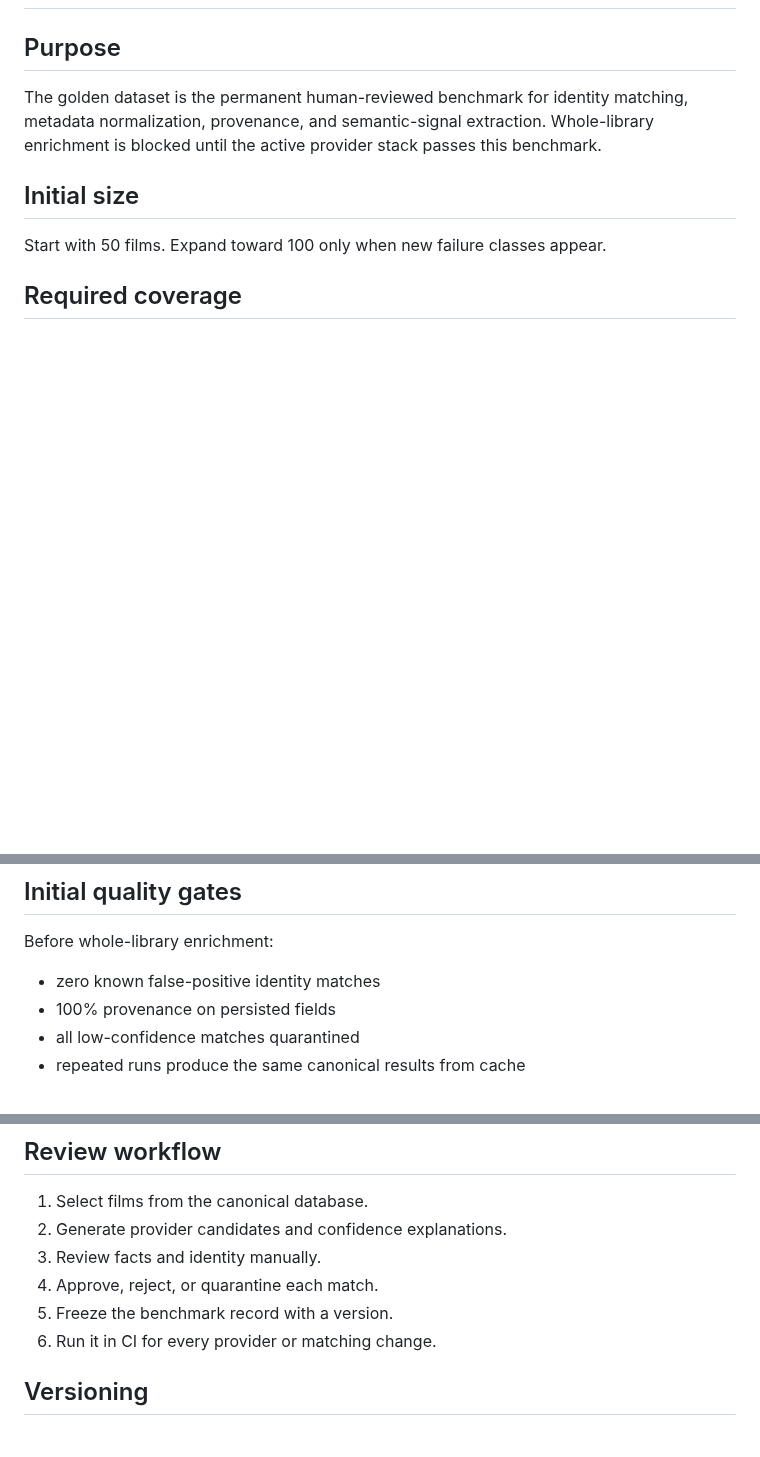
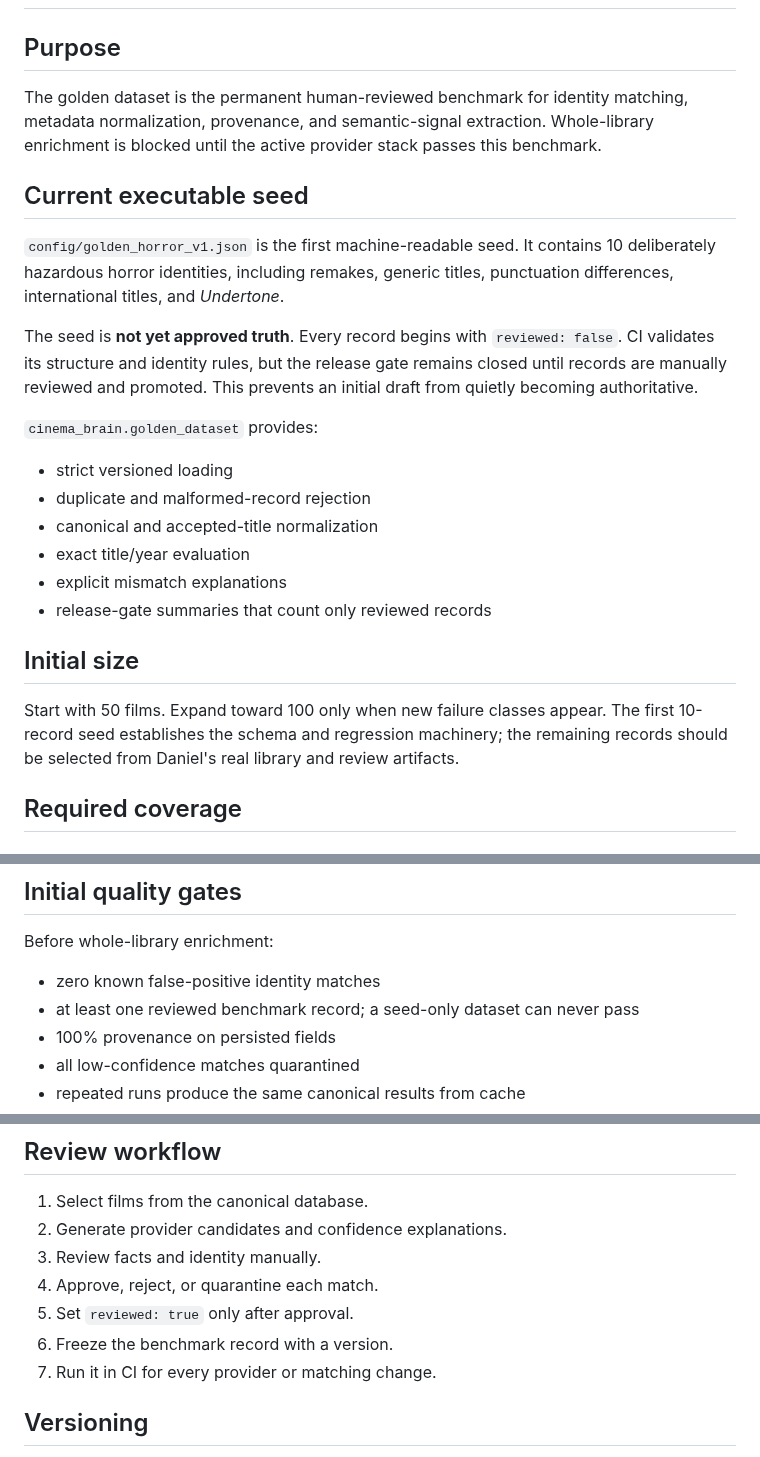
Before and after one commit to brutisthebrut-debug/cinema-brain, a Markdown page: docs/GOLDEN_DATASET.md, 3 parts joined by grey strips. Rendered like a GitHub page; blank space fills up the shorter version.

Commit message:
Document executable golden dataset seed

```diff
--- a/docs/GOLDEN_DATASET.md
+++ b/docs/GOLDEN_DATASET.md
@@ -4,9 +4,23 @@
 
 The golden dataset is the permanent human-reviewed benchmark for identity matching, metadata normalization, provenance, and semantic-signal extraction. Whole-library enrichment is blocked until the active provider stack passes this benchmark.
 
+## Current executable seed
+
+`config/golden_horror_v1.json` is the first machine-readable seed. It contains 10 deliberately hazardous horror identities, including remakes, generic titles, punctuation differences, international titles, and *Undertone*.
+
+The seed is **not yet approved truth**. Every record begins with `reviewed: false`. CI validates its structure and identity rules, but the release gate remains closed until records are manually reviewed and promoted. This prevents an initial draft from quietly becoming authoritative.
+
+`cinema_brain.golden_dataset` provides:
+- strict versioned loading
+- duplicate and malformed-record rejection
+- canonical and accepted-title normalization
+- exact title/year evaluation
+- explicit mismatch explanations
+- release-gate summaries that count only reviewed records
+
 ## Initial size
 
-Start with 50 films. Expand toward 100 only when new failure classes appear.
+Start with 50 films. Expand toward 100 only when new failure classes appear. The first 10-record seed establishes the schema and regression machinery; the remaining records should be selected from Daniel's real library and review artifacts.
 
 ## Required coverage
 
@@ -86,6 +100,7 @@ The golden record does not pretend every interpretive trait is objective. Facts
 
 Before whole-library enrichment:
 - zero known false-positive identity matches
+- at least one reviewed benchmark record; a seed-only dataset can never pass
 - 100% provenance on persisted fields
 - all low-confidence matches quarantined
 - repeated runs produce the same canonical results from cache
@@ -109,8 +124,9 @@ Every real-world matching failure becomes:
 2. Generate provider candidates and confidence explanations.
 3. Review facts and identity manually.
 4. Approve, reject, or quarantine each match.
-5. Freeze the benchmark record with a version.
-6. Run it in CI for every provider or matching change.
+5. Set `reviewed: true` only after approval.
+6. Freeze the benchmark record with a version.
+7. Run it in CI for every provider or matching change.
 
 ## Versioning
 
```
